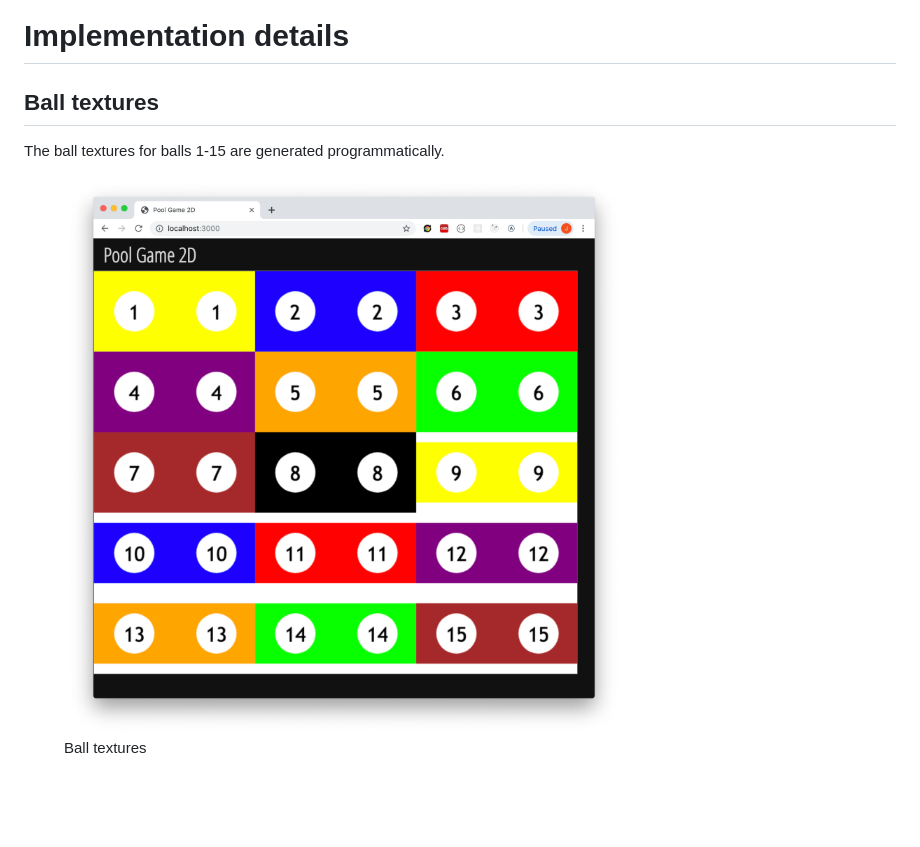
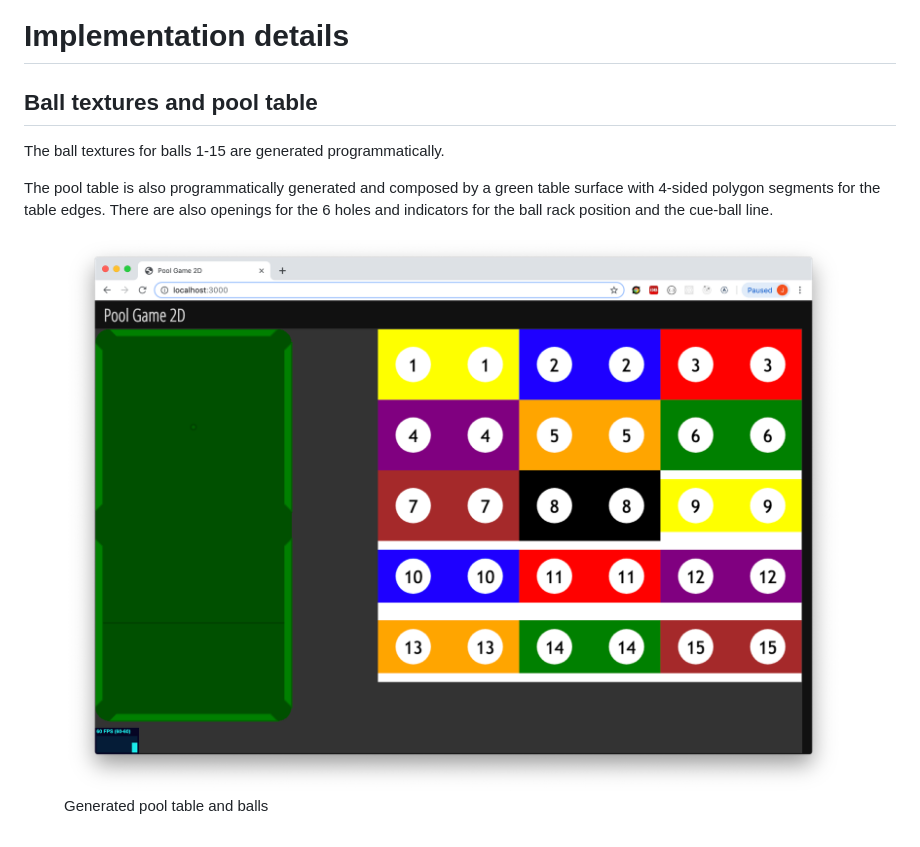
Before and after one commit to jarirepo/pool-game-2d, a Markdown page: README.md, the part around one of its changes. GitHub-like rendering; pictures changed too: screenshots/poolgame-generated-table.png (added); blank space fills up the shorter version.

Commit message:
Generated pool table

```diff
--- a/README.md
+++ b/README.md
@@ -15,12 +15,18 @@ You will probably need the latest version of Node (12.6.0) to make TypeScript wo
 
 # Implementation details
 
-## Ball textures
+## Ball textures and pool table
 The ball textures for balls 1-15 are generated programmatically.
-
+<!--
 <figure class="image">
   <img src="screenshots/poolgame-generated-ball-textures.png" alt="Ball textures" />
   <figcaption>Ball textures</figcaption>
+</figure>
+-->
+The pool table is also programmatically generated and composed by a green table surface with 4-sided polygon segments for the table edges. There are also openings for the 6 holes and indicators for the ball rack position and the cue-ball line.
+<figure class="image">
+  <img src="screenshots/poolgame-generated-table.png" alt="Pool table" />
+  <figcaption>Generated pool table and balls</figcaption>
 </figure>
 
 [eight-ball]: https://en.wikipedia.org/wiki/Eight-ball
```
Also changed, not shown: other parts of README.md (+1 -0 lines), 6 other files.
